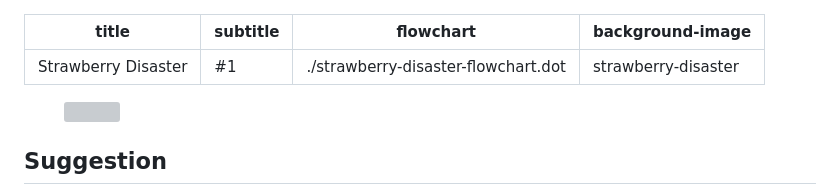
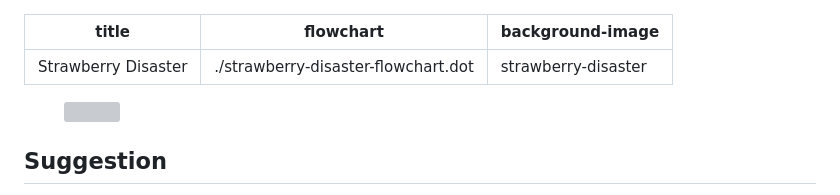
Before and after one commit to wenkokke/keri.is, a Markdown page: experimental-jams/strawberry-disaster.md, the part around the change. Drawn GitHub-style; grey boxes are pictures that could not be loaded.

Commit message:
Remove subtitle

```diff
--- a/experimental-jams/strawberry-disaster.md
+++ b/experimental-jams/strawberry-disaster.md
@@ -1,6 +1,5 @@
 ---
 title: "Strawberry Disaster"
-subtitle: "#1"
 flowchart: "./strawberry-disaster-flowchart.dot"
 background-image: "strawberry-disaster"
 ---
```
